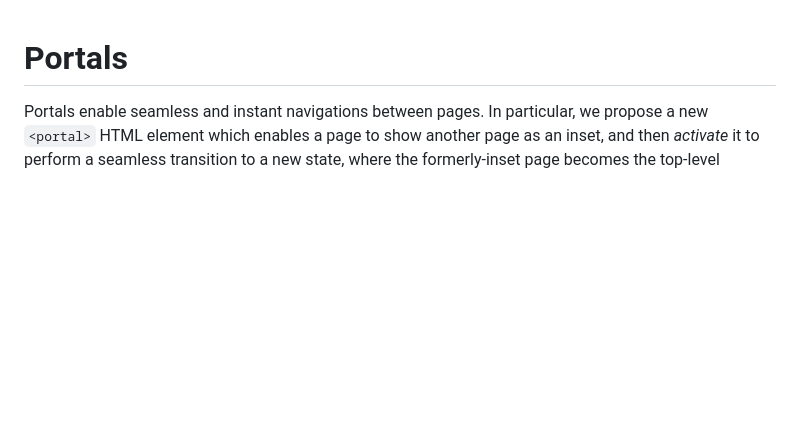
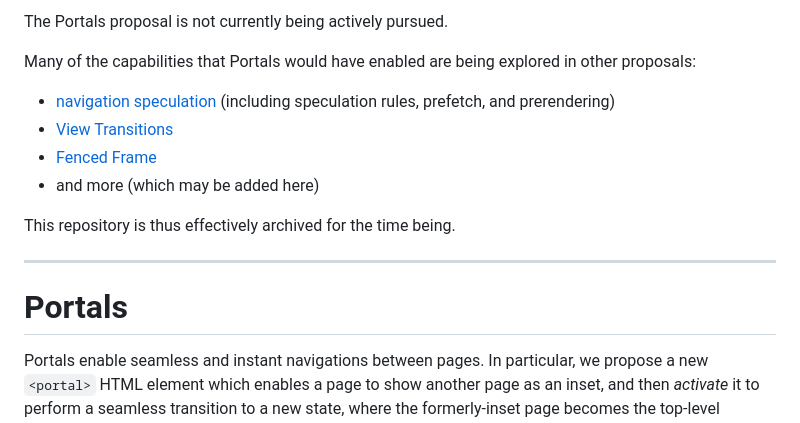
Before and after one commit to WICG/portals, a Markdown page: README.md, the part around the change. Rendered like a GitHub page; blank space fills up the shorter version.

Commit message:
Publish a notice that WICG/portals is inactive (#291)
This should make it clearer for anyone who comes by why there hasn't been recent activity, and points in some directions they could look to see where this work is continuing.

```diff
--- a/README.md
+++ b/README.md
@@ -1,3 +1,15 @@
+The Portals proposal is not currently being actively pursued.
+
+Many of the capabilities that Portals would have enabled are being explored in other proposals:
+* [navigation speculation](https://github.com/WICG/nav-speculation) (including speculation rules, prefetch, and prerendering)
+* [View Transitions](https://drafts.csswg.org/css-view-transitions-1/)
+* [Fenced Frame](https://wicg.github.io/fenced-frame/)
+* and more (which may be added here)
+
+This repository is thus effectively archived for the time being.
+
+---
+
 # Portals
 
 Portals enable seamless and instant navigations between pages. In particular, we propose a new `<portal>` HTML element which enables a page to show another page as an inset, and then *activate* it to perform a seamless transition to a new state, where the formerly-inset page becomes the top-level document.
```
